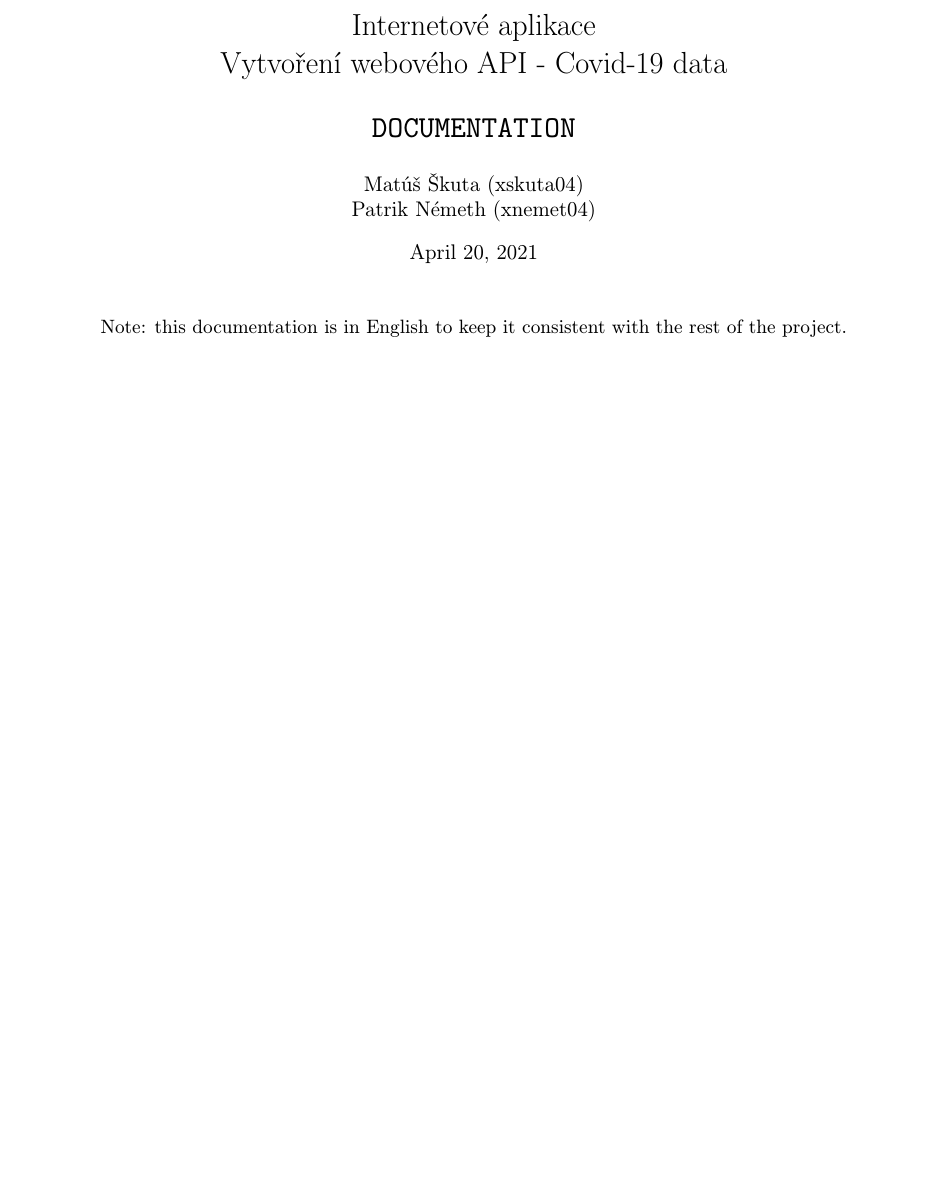
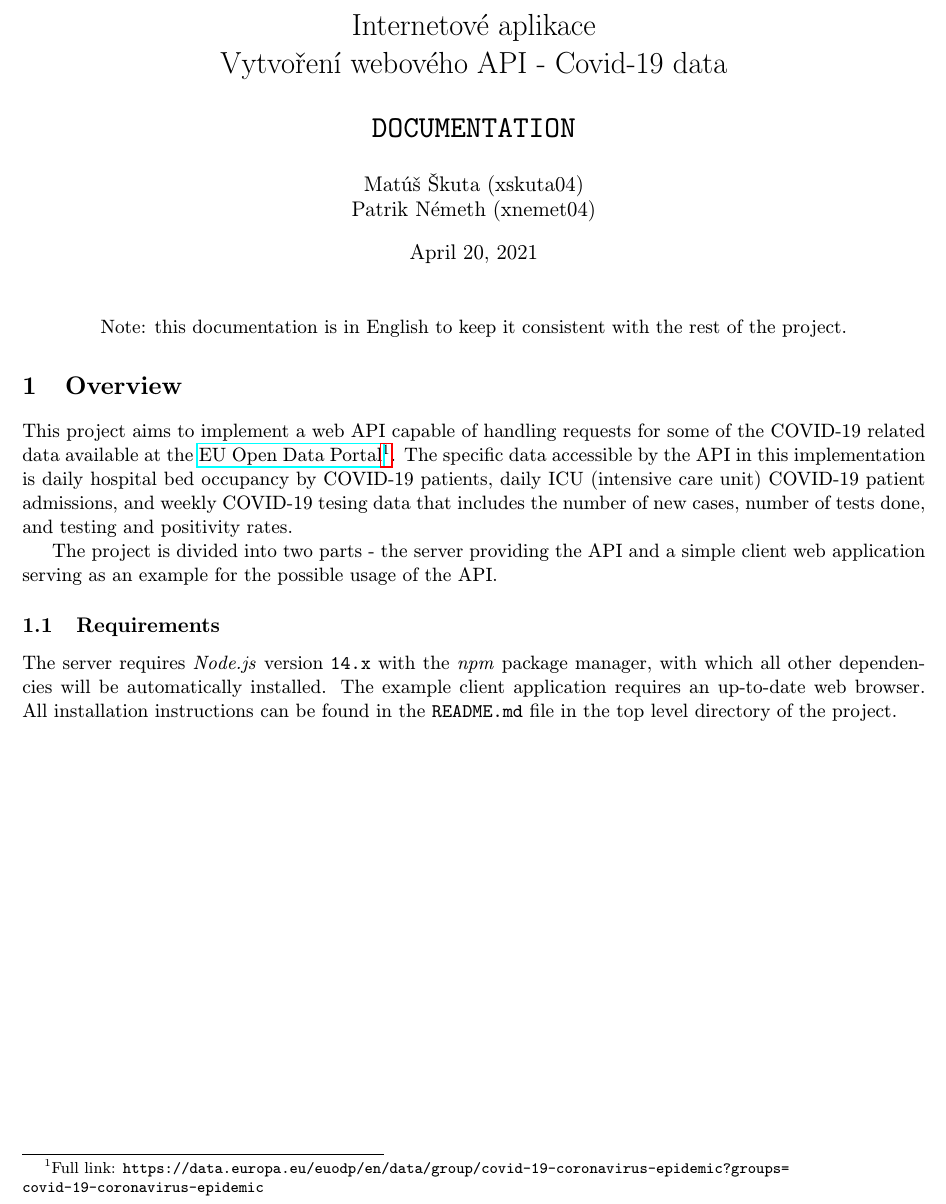
Before and after one commit to pemeth/wap-proj2, a LaTeX document (doc/doc.tex): part of the page, cut so that both start at the same text, the shorter picture padded with empty space. Compiled offline with pdfLaTeX.

Commit message:
Add short overview of the project

```diff
--- a/doc/doc.tex
+++ b/doc/doc.tex
@@ -18,4 +18,23 @@
         the project.
     \end{center}
 
+    \section{Overview}
+    This project aims to implement a web API capable of handling requests for some of
+    the COVID-19 related data available at the
+    \href{https://data.europa.eu/euodp/en/data/group/covid-19-coronavirus-epidemic?groups=covid-19-coronavirus-epidemic}
+        {EU Open Data Portal}\footnote{Full link: \code{https://data.europa.eu/euodp/en/data/group/covid-19-coronavirus-epidemic?groups=\newline{}covid-19-coronavirus-epidemic}}.
+    The specific data accessible by the API in this implementation is daily hospital bed
+    occupancy by COVID-19 patients, daily ICU (intensive care unit) COVID-19 patient
+    admissions, and weekly COVID-19 tesing data that includes the number of new cases,
+    number of tests done, and testing and positivity rates.
+
+    The project is divided into two parts - the server providing the API and a simple
+    client web application serving as an example for the possible usage of the API.
+
+    \subsection{Requirements}
+    The server requires \emph{Node.js} version \code{14.x} with the \emph{npm} package manager, with which
+    all other dependencies will be automatically installed. The example client
+    application requires an up-to-date web browser. All~installation instructions
+    can be found in the \code{README.md} file in the top level directory of the project.
+
 \end{document}
```
